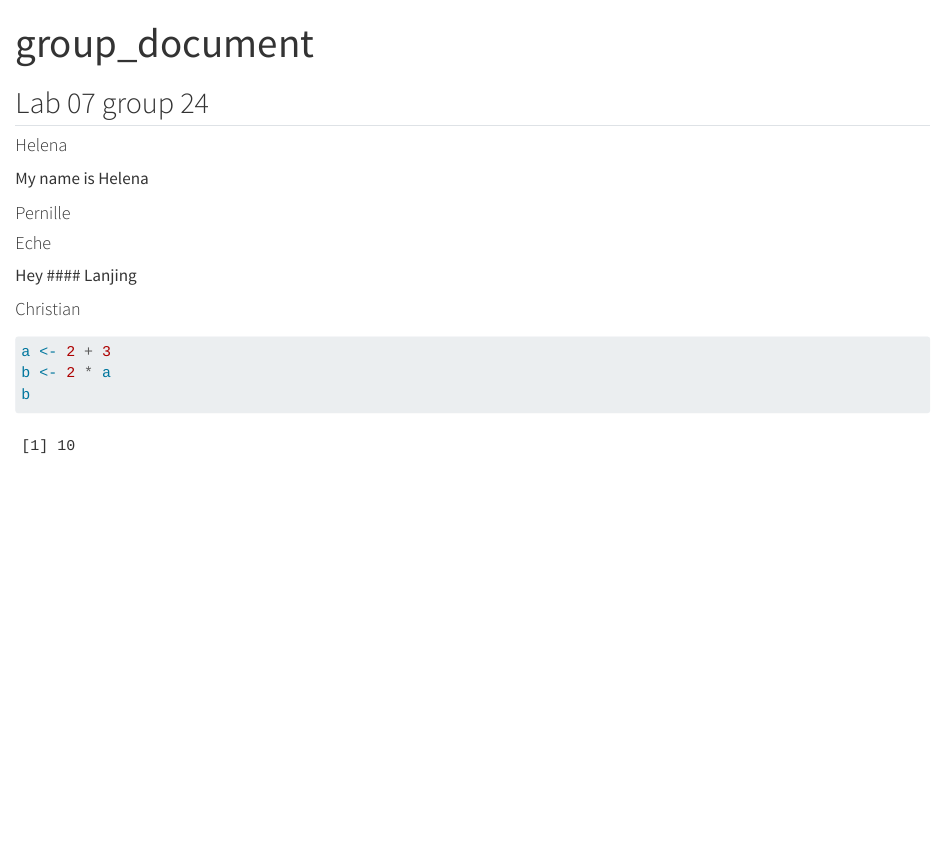
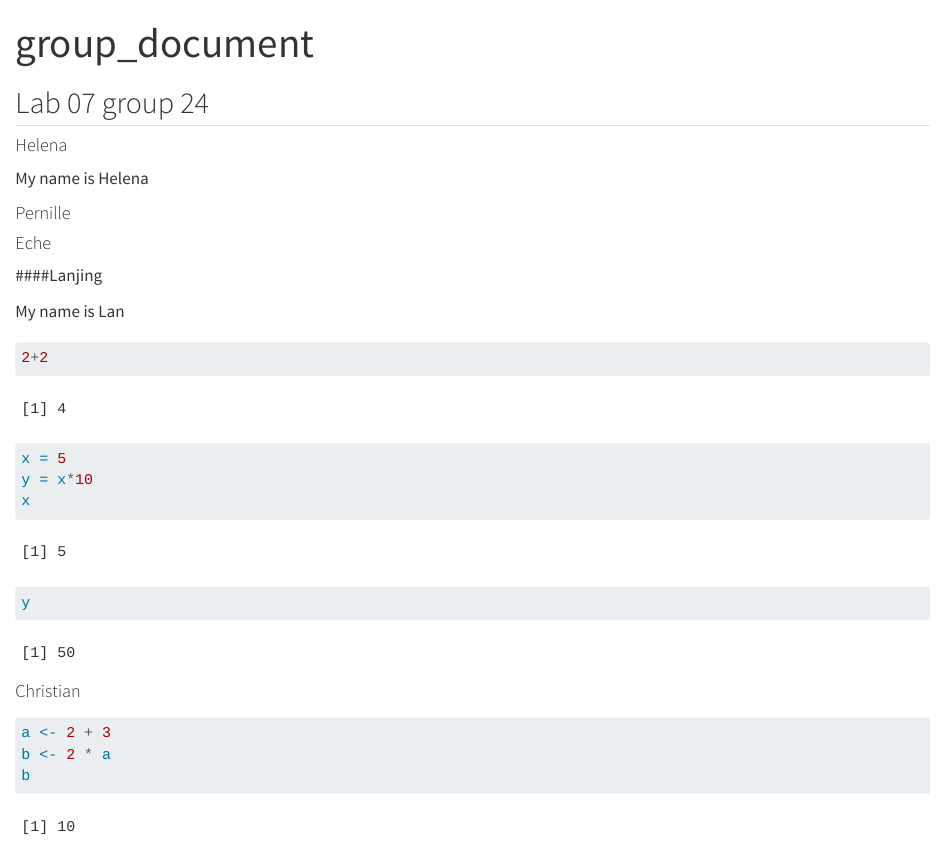
Before and after one commit to rforbiodatascience25/group24, a Quarto document (group_document.qmd): the page in a window 1100 px wide, from its top. Rendered offline with R 4.5, knitr and Pandoc in place of Quarto, with nearby package versions.

Commit message:
update the STUDENT_s256855 section

````diff
--- a/group_document.qmd
+++ b/group_document.qmd
@@ -13,8 +13,18 @@ My name is Helena
 #### Pernille
 
 #### Eche
-Hey
-#### Lanjing
+
+####Lanjing
+
+My name is Lan
+
+```{r}
+2+2
+x = 5
+y = x*10
+x
+y
+```
 
 #### Christian
 
````
